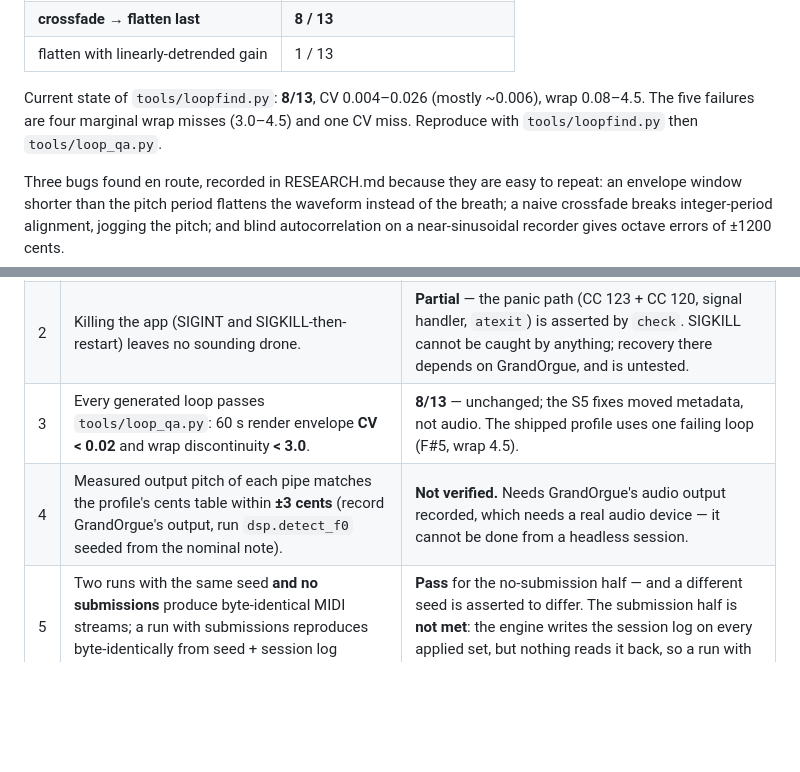
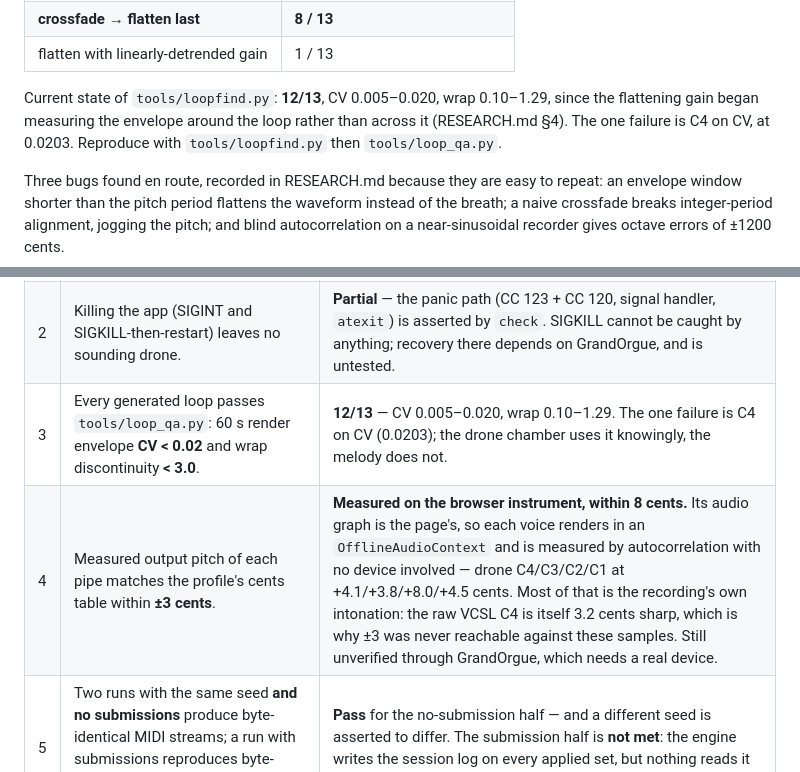
Before and after one commit to kleer001/drone_flute_synth, a Markdown page: SPEC.md, 2 parts joined by grey strips. Rendered like a GitHub page; blank space fills up the shorter version.

```diff
--- a/SPEC.md
+++ b/SPEC.md
@@ -406,9 +406,10 @@ wins its metric — but since wrap has headroom and CV does not, flattening goes
 | **crossfade → flatten last** | **8 / 13** |
 | flatten with linearly-detrended gain | 1 / 13 |
 
-Current state of `tools/loopfind.py`: **8/13**, CV 0.004–0.026 (mostly ~0.006),
-wrap 0.08–4.5. The five failures are four marginal wrap misses (3.0–4.5) and one
-CV miss. Reproduce with `tools/loopfind.py` then `tools/loop_qa.py`.
+Current state of `tools/loopfind.py`: **12/13**, CV 0.005–0.020, wrap
+0.10–1.29, since the flattening gain began measuring the envelope around the
+loop rather than across it (RESEARCH.md §4). The one failure is C4 on CV, at
+0.0203. Reproduce with `tools/loopfind.py` then `tools/loop_qa.py`.
 
 Three bugs found en route, recorded in RESEARCH.md because they are easy to
 repeat: an envelope window shorter than the pitch period flattens the waveform
@@ -886,8 +887,8 @@ dependency, and §10.5 gets that to zero.
 |---|---|---|
 | 1 | A 10-minute continuous run produces no stuck notes and no MIDI buffer growth. | **Pass** — `cli.py check` runs 60 breaths and asserts note-ons balance note-offs and nothing is left sounding. |
 | 2 | Killing the app (SIGINT and SIGKILL-then-restart) leaves no sounding drone. | **Partial** — the panic path (CC 123 + CC 120, signal handler, `atexit`) is asserted by `check`. SIGKILL cannot be caught by anything; recovery there depends on GrandOrgue, and is untested. |
-| 3 | Every generated loop passes `tools/loop_qa.py`: 60 s render envelope **CV < 0.02** and wrap discontinuity **< 3.0**. | **8/13** — unchanged; the S5 fixes moved metadata, not audio. The shipped profile uses one failing loop (F#5, wrap 4.5). |
-| 4 | Measured output pitch of each pipe matches the profile's cents table within **±3 cents** (record GrandOrgue's output, run `dsp.detect_f0` seeded from the nominal note). | **Not verified.** Needs GrandOrgue's audio output recorded, which needs a real audio device — it cannot be done from a headless session. |
+| 3 | Every generated loop passes `tools/loop_qa.py`: 60 s render envelope **CV < 0.02** and wrap discontinuity **< 3.0**. | **12/13** — CV 0.005–0.020, wrap 0.10–1.29. The one failure is C4 on CV (0.0203); the drone chamber uses it knowingly, the melody does not. |
+| 4 | Measured output pitch of each pipe matches the profile's cents table within **±3 cents**. | **Measured on the browser instrument, within 8 cents.** Its audio graph is the page's, so each voice renders in an `OfflineAudioContext` and is measured by autocorrelation with no device involved — drone C4/C3/C2/C1 at +4.1/+3.8/+8.0/+4.5 cents. Most of that is the recording's own intonation: the raw VCSL C4 is itself 3.2 cents sharp, which is why ±3 was never reachable against these samples. Still unverified through GrandOrgue, which needs a real device. |
 | 5 | Two runs with the same seed **and no submissions** produce byte-identical MIDI streams; a run with submissions reproduces byte-identically from seed + session log (§10.9). | **Pass** for the no-submission half — and a different seed is asserted to differ. The submission half is **not met**: the engine writes the session log on every applied set, but nothing reads it back, so a run with submissions has no replay path. |
 | 6 | No two consecutive breaths are identical in note sequence. | **Pass** over 60 breaths. |
 
```
Also changed, not shown: README.md (+38 -18 lines), RESEARCH.md (+3 -2 lines).
